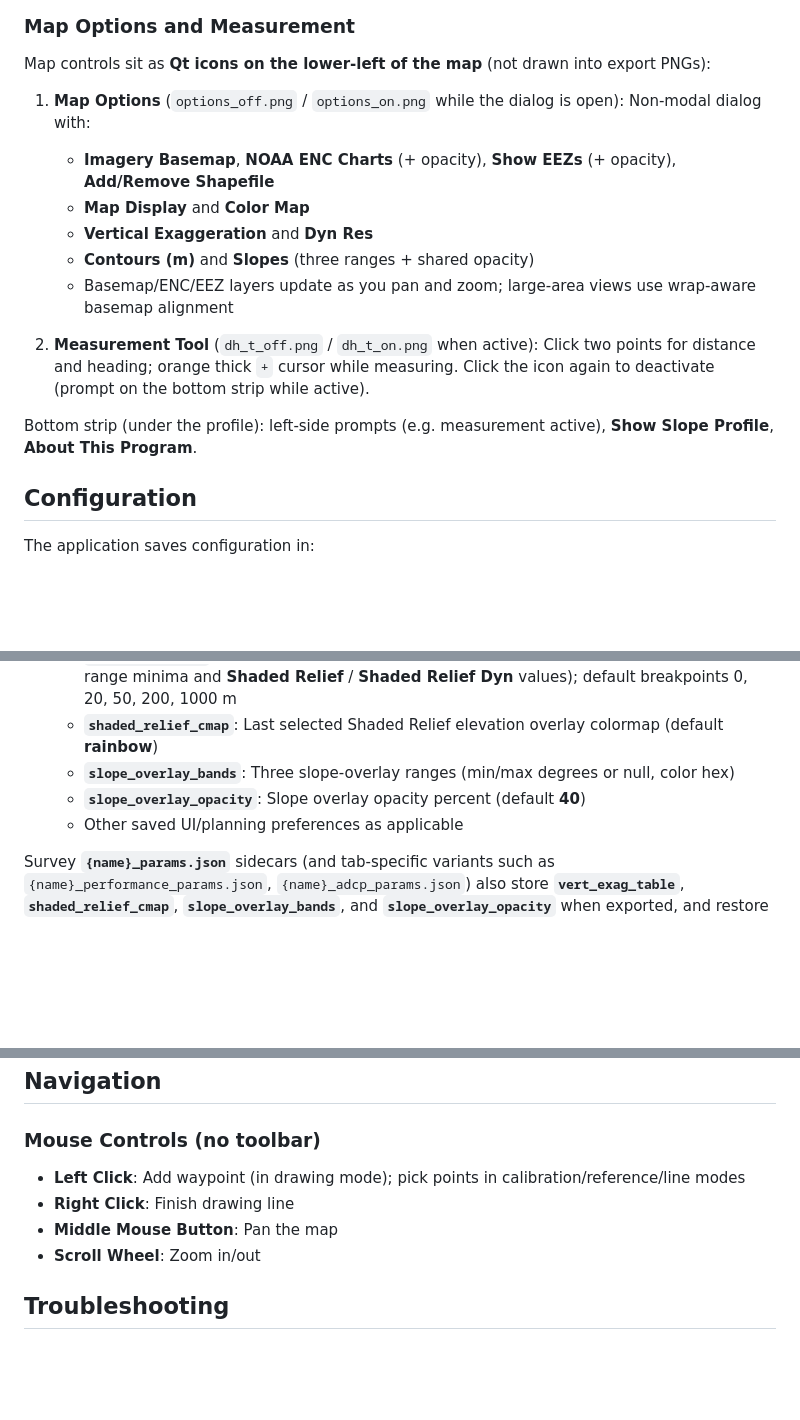
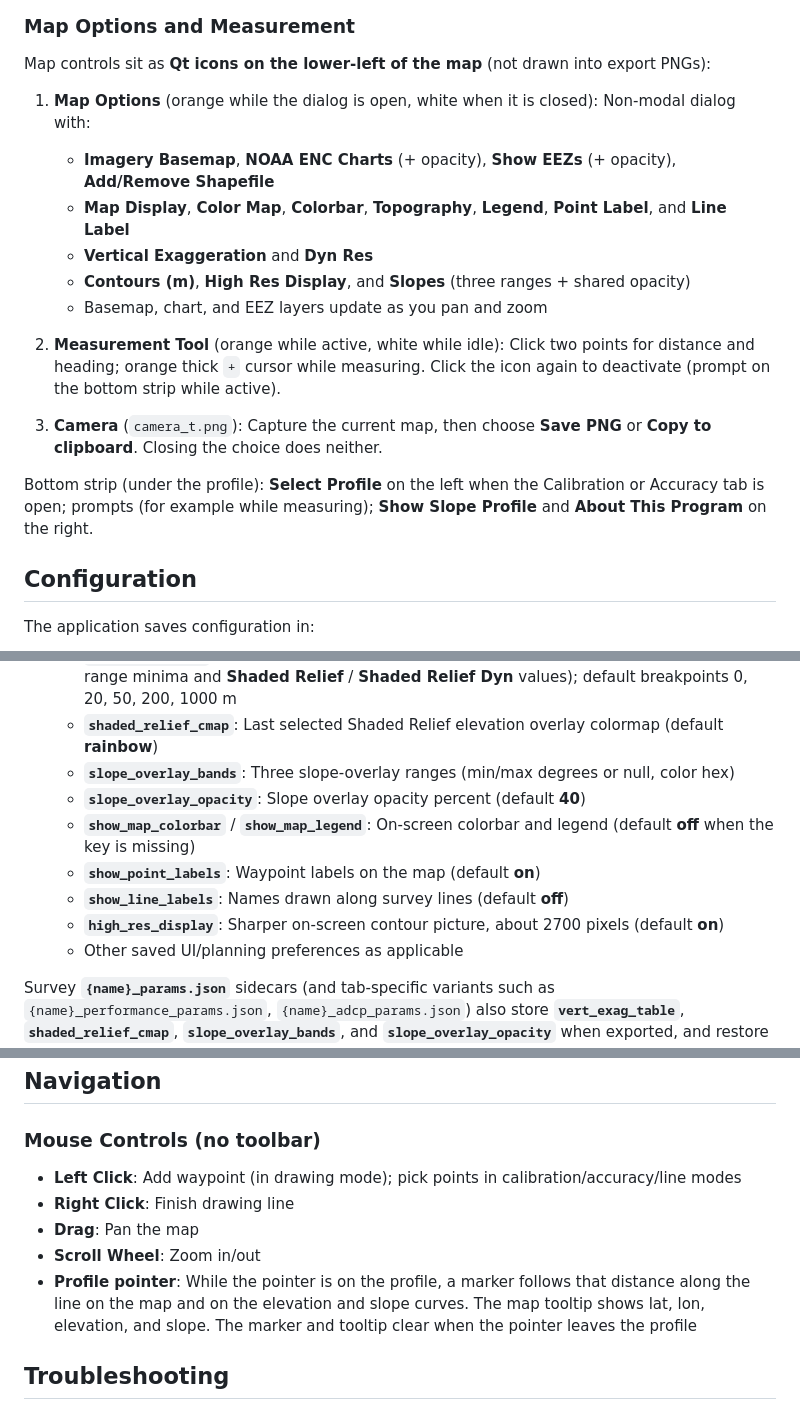
Before and after one commit to seamapper/SAT_Planner, a Markdown page: README.md, 3 parts joined by grey strips. Drawn GitHub-style; blank space fills up the shorter version.

```diff
--- a/README.md
+++ b/README.md
@@ -370,16 +373,18 @@ Downloads are always GeoTIFF. The legacy dialog uses its own config: `~/.gmrtgra
 
 Map controls sit as **Qt icons on the lower-left of the map** (not drawn into export PNGs):
 
-1. **Map Options** (`options_off.png` / `options_on.png` while the dialog is open): Non-modal dialog with:
+1. **Map Options** (orange while the dialog is open, white when it is closed): Non-modal dialog with:
    - **Imagery Basemap**, **NOAA ENC Charts** (+ opacity), **Show EEZs** (+ opacity), **Add/Remove Shapefile**
-   - **Map Display** and **Color Map**
+   - **Map Display**, **Color Map**, **Colorbar**, **Topography**, **Legend**, **Point Label**, and **Line Label**
    - **Vertical Exaggeration** and **Dyn Res**
-   - **Contours (m)** and **Slopes** (three ranges + shared opacity)
-   - Basemap/ENC/EEZ layers update as you pan and zoom; large-area views use wrap-aware basemap alignment
+   - **Contours (m)**, **High Res Display**, and **Slopes** (three ranges + shared opacity)
+   - Basemap, chart, and EEZ layers update as you pan and zoom
 
-2. **Measurement Tool** (`dh_t_off.png` / `dh_t_on.png` when active): Click two points for distance and heading; orange thick `+` cursor while measuring. Click the icon again to deactivate (prompt on the bottom strip while active).
+2. **Measurement Tool** (orange while active, white while idle): Click two points for distance and heading; orange thick `+` cursor while measuring. Click the icon again to deactivate (prompt on the bottom strip while active).
 
-Bottom strip (under the profile): left-side prompts (e.g. measurement active), **Show Slope Profile**, **About This Program**.
+3. **Camera** (`camera_t.png`): Capture the current map, then choose **Save PNG** or **Copy to clipboard**. Closing the choice does neither.
+
+Bottom strip (under the profile): **Select Profile** on the left when the Calibration or Accuracy tab is open; prompts (for example while measuring); **Show Slope Profile** and **About This Program** on the right.
 
 ## Configuration
 
@@ -392,6 +397,10 @@ The application saves configuration in:
   - **`shaded_relief_cmap`**: Last selected Shaded Relief elevation overlay colormap (default **rainbow**)
   - **`slope_overlay_bands`**: Three slope-overlay ranges (min/max degrees or null, color hex)
   - **`slope_overlay_opacity`**: Slope overlay opacity percent (default **40**)
+  - **`show_map_colorbar`** / **`show_map_legend`**: On-screen colorbar and legend (default **off** when the key is missing)
+  - **`show_point_labels`**: Waypoint labels on the map (default **on**)
+  - **`show_line_labels`**: Names drawn along survey lines (default **off**)
+  - **`high_res_display`**: Sharper on-screen contour picture, about 2700 pixels (default **on**)
   - Other saved UI/planning preferences as applicable
 
 Survey **`{name}_params.json`** sidecars (and tab-specific variants such as `{name}_performance_params.json`, `{name}_adcp_params.json`) also store **`vert_exag_table`**, **`shaded_relief_cmap`**, **`slope_overlay_bands`**, and **`slope_overlay_opacity`** when exported, and restore them on import when present (params values override the session config).
@@ -437,10 +446,11 @@ When **GeoTIFF (Full)** or **GeoTIFF (View)** writes a file, `geotiff_path` in `
 ## Navigation
 
 ### Mouse Controls (no toolbar)
-- **Left Click**: Add waypoint (in drawing mode); pick points in calibration/reference/line modes
+- **Left Click**: Add waypoint (in drawing mode); pick points in calibration/accuracy/line modes
 - **Right Click**: Finish drawing line
-- **Middle Mouse Button**: Pan the map
+- **Drag**: Pan the map
 - **Scroll Wheel**: Zoom in/out
+- **Profile pointer**: While the pointer is on the profile, a marker follows that distance along the line on the map and on the elevation and slope curves. The map tooltip shows lat, lon, elevation, and slope. The marker and tooltip clear when the pointer leaves the profile
 
 ## Troubleshooting
 
```
Also changed, not shown: other parts of README.md (+17 -13 lines), media/SAT_Planner.jpg, 1 other file.
